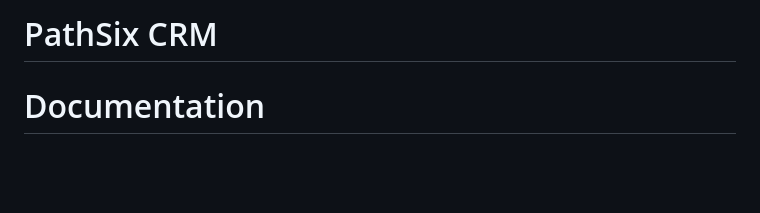
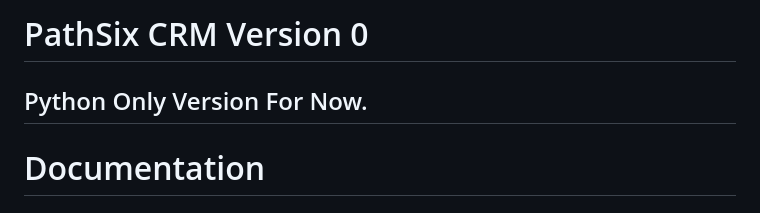
Before and after one commit to boonewh/pathsixdesigns, a Markdown page: ReadMe.md, the part around the change. Drawn GitHub-style; blank space fills up the shorter version.

Commit message:
Formatting markdown in readme file

```diff
--- a/ReadMe.md
+++ b/ReadMe.md
@@ -1,4 +1,6 @@
-# PathSix CRM
+# PathSix CRM Version 0
+
+## Python Only Version For Now.
 
 # Documentation
 
```
